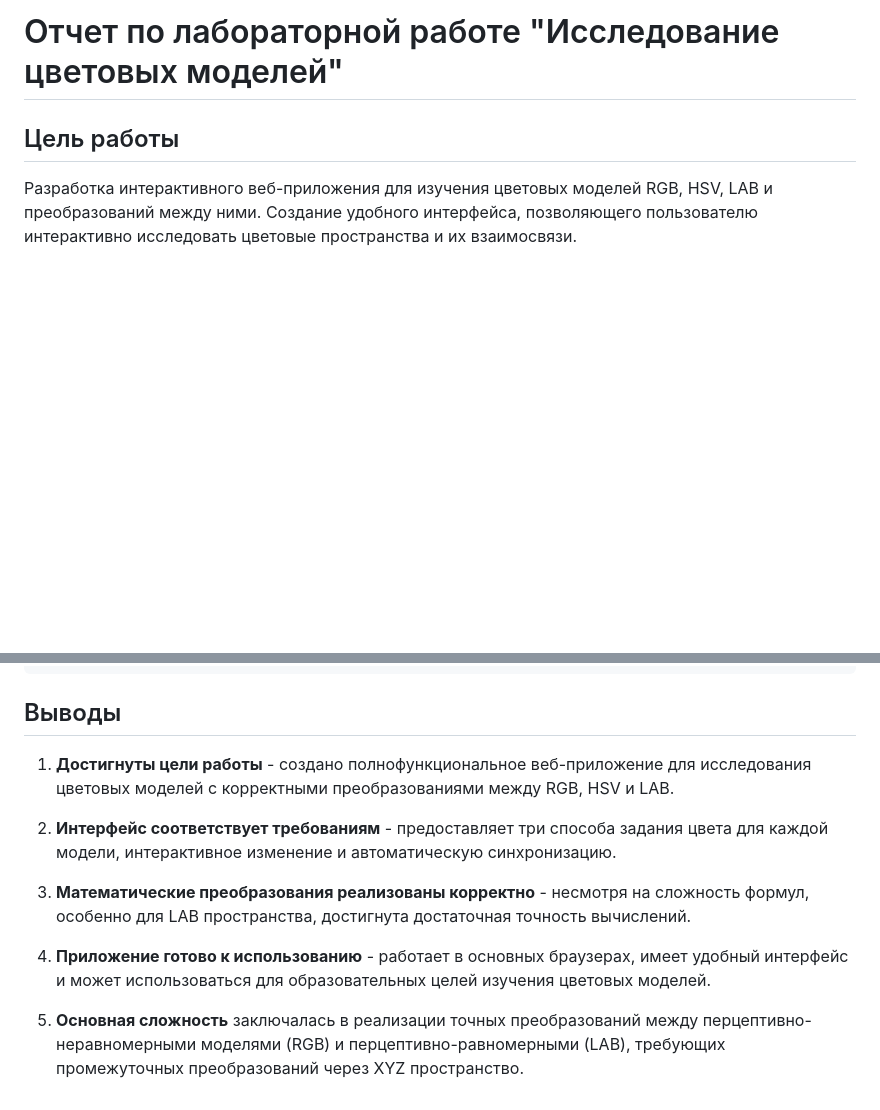
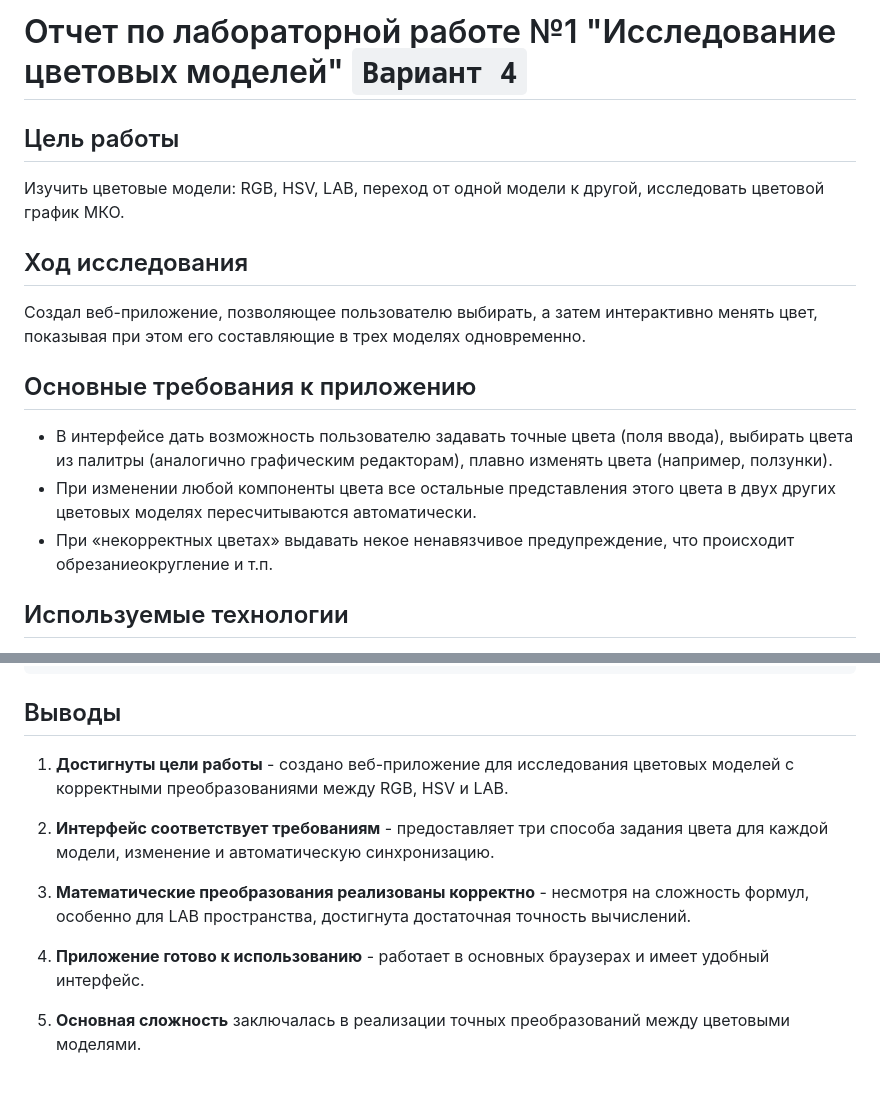
Before and after one commit to PuRu5heR/PKG_Lab_1, a Markdown page: REPORT.md, 2 parts joined by grey strips. Rendered like a GitHub page; blank space fills up the shorter version.

Commit message:
Report edited

```diff
--- a/REPORT.md
+++ b/REPORT.md
@@ -1,5 +1,18 @@
-# Отчет по лабораторной работе "Исследование цветовых моделей"
+# Отчет по лабораторной работе №1 "Исследование цветовых моделей" `Вариант 4`
 
 ## Цель работы
 
-Разработка интерактивного веб-приложения для изучения цветовых моделей RGB, HSV, LAB и преобразований между ними. Создание удобного интерфейса, позволяющего пользователю интерактивно исследовать цветовые пространства и их взаимосвязи.
+Изучить цветовые модели: RGB, HSV, LAB, переход от одной модели к другой, исследовать цветовой график МКО.
+
+## Ход исследования
+Создал веб-приложение, позволяющее пользователю выбирать, а затем интерактивно менять цвет, показывая при этом его составляющие в трех моделях одновременно.
+
+## Основные требования к приложению
+
+- В интерфейсе дать возможность пользователю задавать точные цвета (поля ввода), выбирать цвета из палитры (аналогично графическим редакторам), плавно изменять цвета (например, ползунки).
+- При изменении любой компоненты цвета все остальные представления этого цвета в двух других цветовых моделях пересчитываются автоматически.
+- При «некорректных цветах» выдавать некое ненавязчивое предупреждение, что происходит обрезаниеокругление и т.п.
+
+
+## Используемые технологии
+
@@ -200,12 +220,12 @@ R = R × 255, G = G × 255, B = B × 255
 
 ## Выводы
 
-1. **Достигнуты цели работы** - создано полнофункциональное веб-приложение для исследования цветовых моделей с корректными преобразованиями между RGB, HSV и LAB.
+1. **Достигнуты цели работы** - создано веб-приложение для исследования цветовых моделей с корректными преобразованиями между RGB, HSV и LAB.
 
-2. **Интерфейс соответствует требованиям** - предоставляет три способа задания цвета для каждой модели, интерактивное изменение и автоматическую синхронизацию.
+2. **Интерфейс соответствует требованиям** - предоставляет три способа задания цвета для каждой модели, изменение и автоматическую синхронизацию.
 
 3. **Математические преобразования реализованы корректно** - несмотря на сложность формул, особенно для LAB пространства, достигнута достаточная точность вычислений.
 
-4. **Приложение готово к использованию** - работает в основных браузерах, имеет удобный интерфейс и может использоваться для образовательных целей изучения цветовых моделей.
+4. **Приложение готово к использованию** - работает в основных браузерах и имеет удобный интерфейс.
 
-5. **Основная сложность** заключалась в реализации точных преобразований между перцептивно-неравномерными моделями (RGB) и перцептивно-равномерными (LAB), требующих промежуточных преобразований через XYZ пространство.
+5. **Основная сложность** заключалась в реализации точных преобразований между цветовыми моделями.
```
Also changed, not shown: other parts of REPORT.md (+14 -7 lines), README.md (+0 -1 lines).
